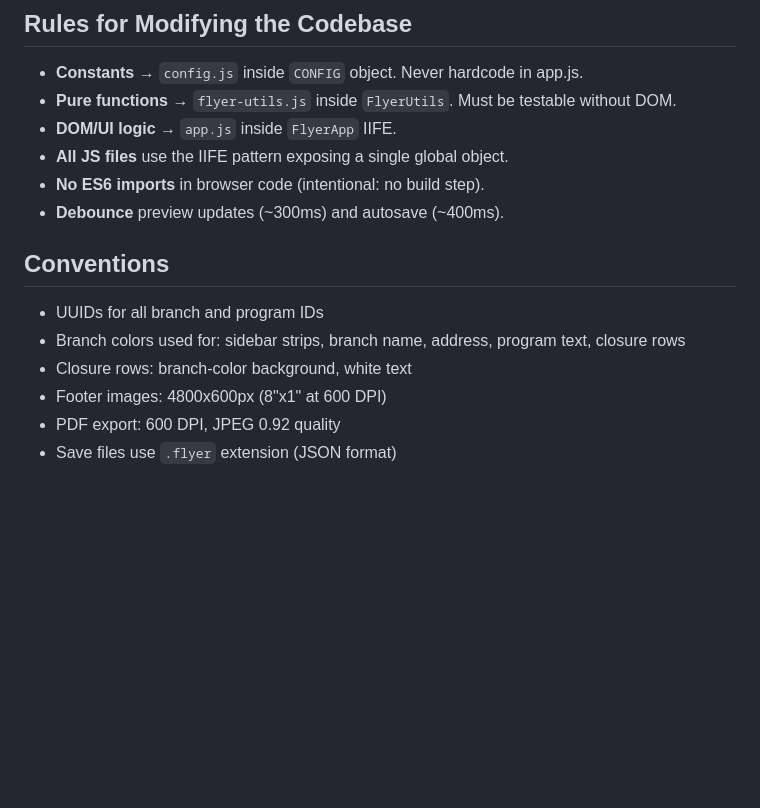
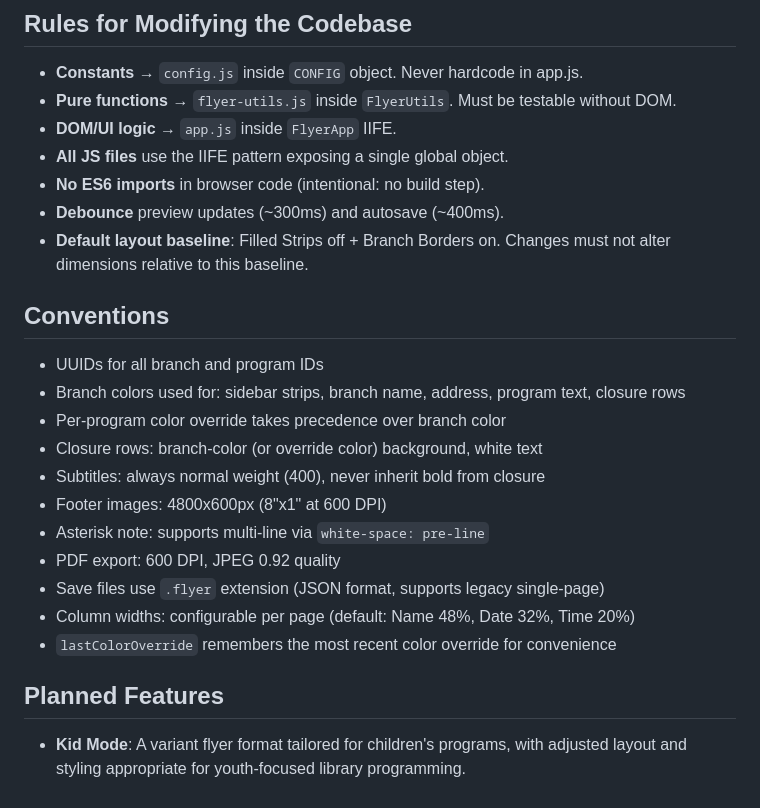
Before and after one commit to blubrd92/Monthly-Programs-Maker, a Markdown page: CLAUDE.md, the part around one of its changes. Drawn GitHub-style; blank space fills up the shorter version.

```diff
--- a/CLAUDE.md
+++ b/CLAUDE.md
@@ -88,11 +114,20 @@ Programs support structured fields (name, subtitle, date, time, age group) or a
 - **All JS files** use the IIFE pattern exposing a single global object.
 - **No ES6 imports** in browser code (intentional: no build step).
 - **Debounce** preview updates (~300ms) and autosave (~400ms).
+- **Default layout baseline**: Filled Strips off + Branch Borders on. Changes must not alter dimensions relative to this baseline.
 
 ## Conventions
 - UUIDs for all branch and program IDs
 - Branch colors used for: sidebar strips, branch name, address, program text, closure rows
-- Closure rows: branch-color background, white text
+- Per-program color override takes precedence over branch color
+- Closure rows: branch-color (or override color) background, white text
+- Subtitles: always normal weight (400), never inherit bold from closure
 - Footer images: 4800x600px (8"x1" at 600 DPI)
+- Asterisk note: supports multi-line via `white-space: pre-line`
 - PDF export: 600 DPI, JPEG 0.92 quality
-- Save files use `.flyer` extension (JSON format)
+- Save files use `.flyer` extension (JSON format, supports legacy single-page)
+- Column widths: configurable per page (default: Name 48%, Date 32%, Time 20%)
+- `lastColorOverride` remembers the most recent color override for convenience
+
+## Planned Features
+- **Kid Mode**: A variant flyer format tailored for children's programs, with adjusted layout and styling appropriate for youth-focused library programming.
```
Also changed, not shown: other parts of CLAUDE.md (+38 -12 lines), README.md (added, +51 -0 lines).
